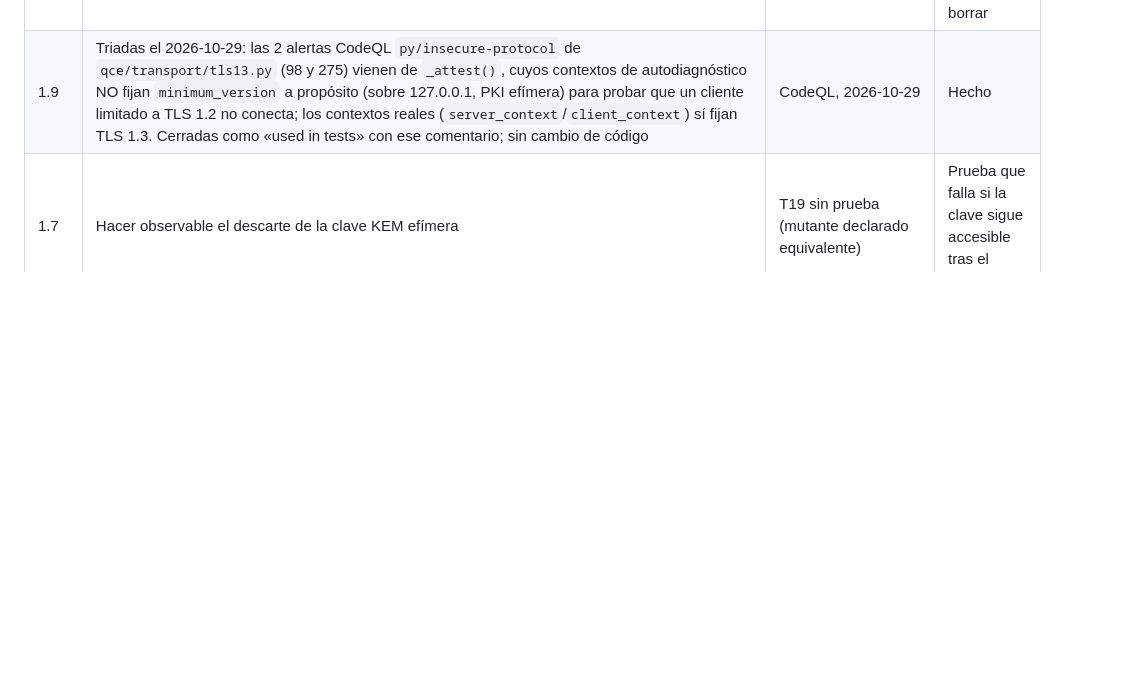
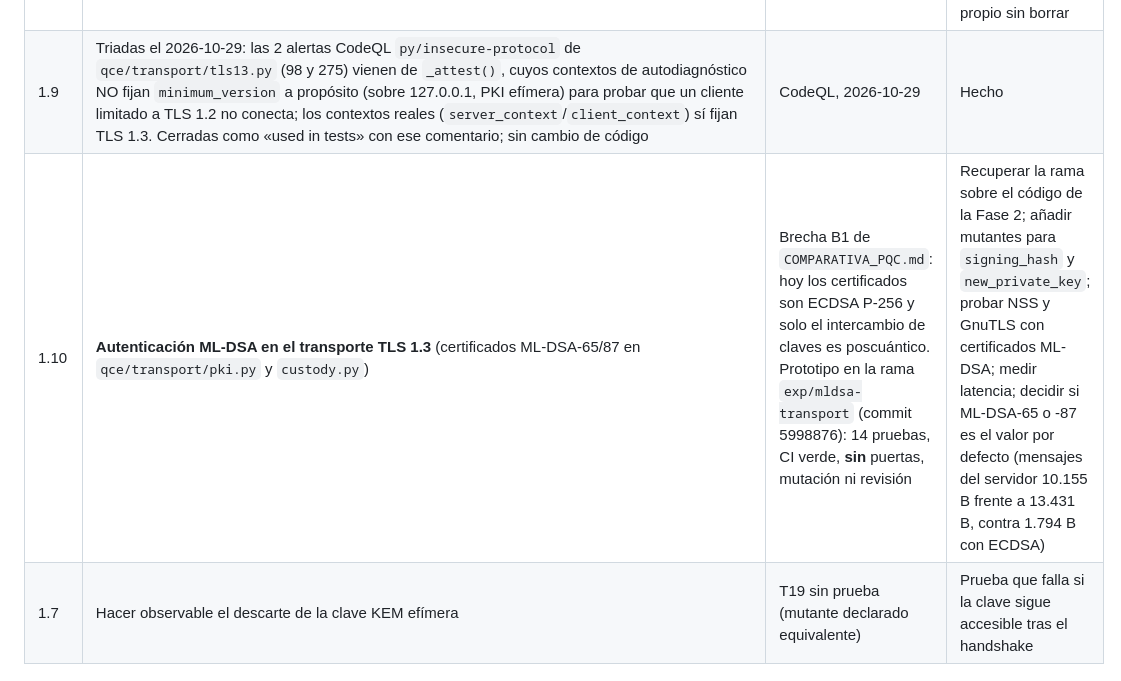
Before and after one commit to daralaz77/q-crypto-evolve, a Markdown page: docs/RUTA_ENDURECIMIENTO.md, the part around the change. GitHub-like rendering; blank space fills up the shorter version.

Commit message:
Ruta: ML-DSA en el transporte TLS entra en el paquete de la Fase 2 (ítem 1.10)
Co-Authored-By: Claude Sonnet 5.5 <noreply@anthropic.com>

```diff
--- a/docs/RUTA_ENDURECIMIENTO.md
+++ b/docs/RUTA_ENDURECIMIENTO.md
@@ -35,6 +35,7 @@ Escribir los cambios en una rama y **no** fusionarlos a `main` hasta la Fase 2.
 | 1.6 | Firmar cada transición del workflow con la clave del actor | `LIMITATIONS.md`: `role` y `actor_id` se afirman, no se autentican | Prueba: una transición sin firma válida se rechaza |
 | 1.8 | Dar a `tests/test_tls_custody.py::test_server_works_and_no_private_key_ever_sits_in_a_file` un TMPDIR propio (mide el /tmp compartido y falla si otro proceso crea un `qce-key-*` a la vez) | INC-0034, abierto: 1 de 6 copias paralelas del canario en CI | Prueba que lanza dos procesos a la vez y no falla; la prueba original sigue fallando si queda un directorio propio sin borrar |
 | 1.9 | Triadas el 2026-10-29: las 2 alertas CodeQL `py/insecure-protocol` de `qce/transport/tls13.py` (98 y 275) vienen de `_attest()`, cuyos contextos de autodiagnóstico NO fijan `minimum_version` a propósito (sobre 127.0.0.1, PKI efímera) para probar que un cliente limitado a TLS 1.2 no conecta; los contextos reales (`server_context`/`client_context`) sí fijan TLS 1.3. Cerradas como «used in tests» con ese comentario; sin cambio de código | CodeQL, 2026-10-29 | Hecho |
+| 1.10 | **Autenticación ML-DSA en el transporte TLS 1.3** (certificados ML-DSA-65/87 en `qce/transport/pki.py` y `custody.py`) | Brecha B1 de `COMPARATIVA_PQC.md`: hoy los certificados son ECDSA P-256 y solo el intercambio de claves es poscuántico. Prototipo en la rama `exp/mldsa-transport` (commit 5998876): 14 pruebas, CI verde, **sin** puertas, mutación ni revisión | Recuperar la rama sobre el código de la Fase 2; añadir mutantes para `signing_hash` y `new_private_key`; probar NSS y GnuTLS con certificados ML-DSA; medir latencia; decidir si ML-DSA-65 o -87 es el valor por defecto (mensajes del servidor 10.155 B frente a 13.431 B, contra 1.794 B con ECDSA) |
 | 1.7 | Hacer observable el descarte de la clave KEM efímera | T19 sin prueba (mutante declarado equivalente) | Prueba que falla si la clave sigue accesible tras el handshake |
 
 ## Fase 2 — Paquete único y revisión humana (G5)
```
